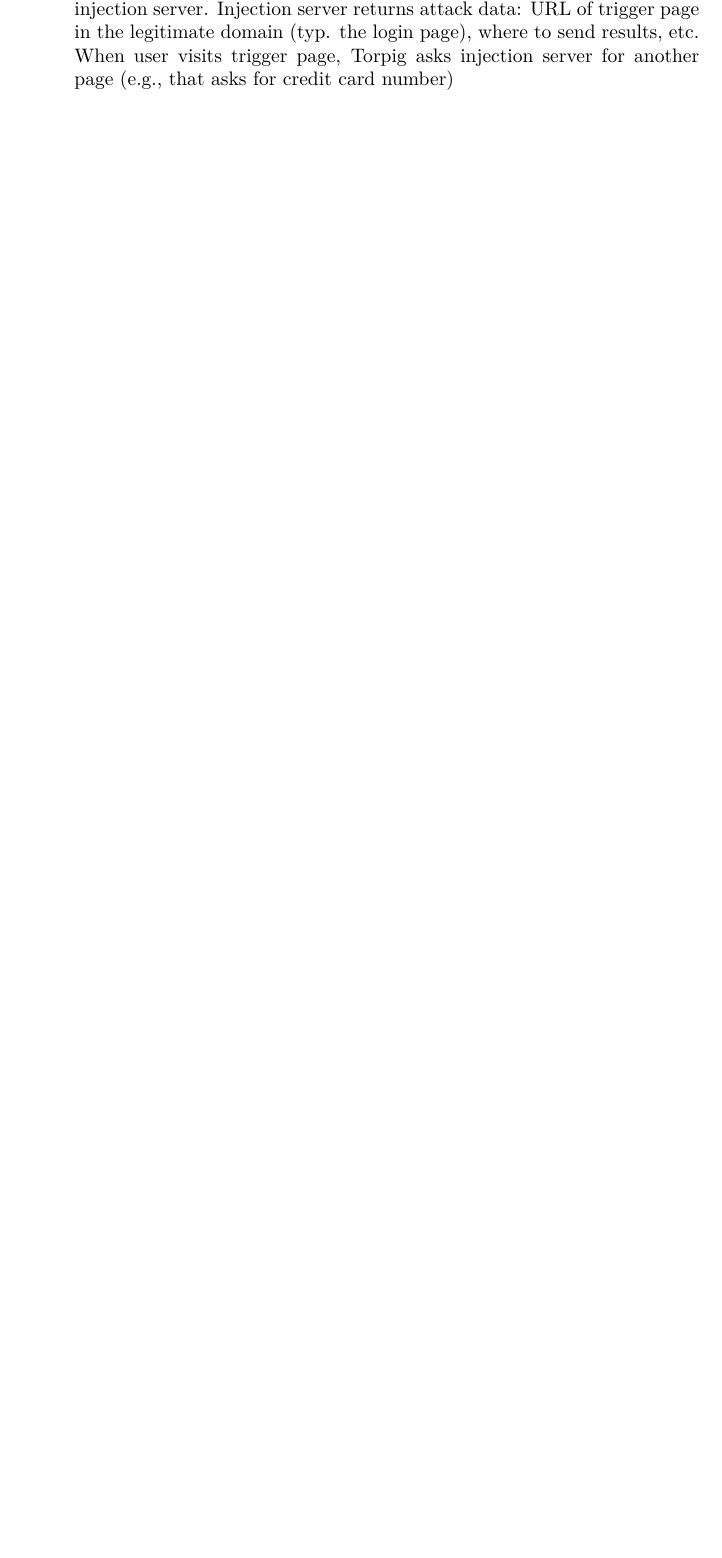
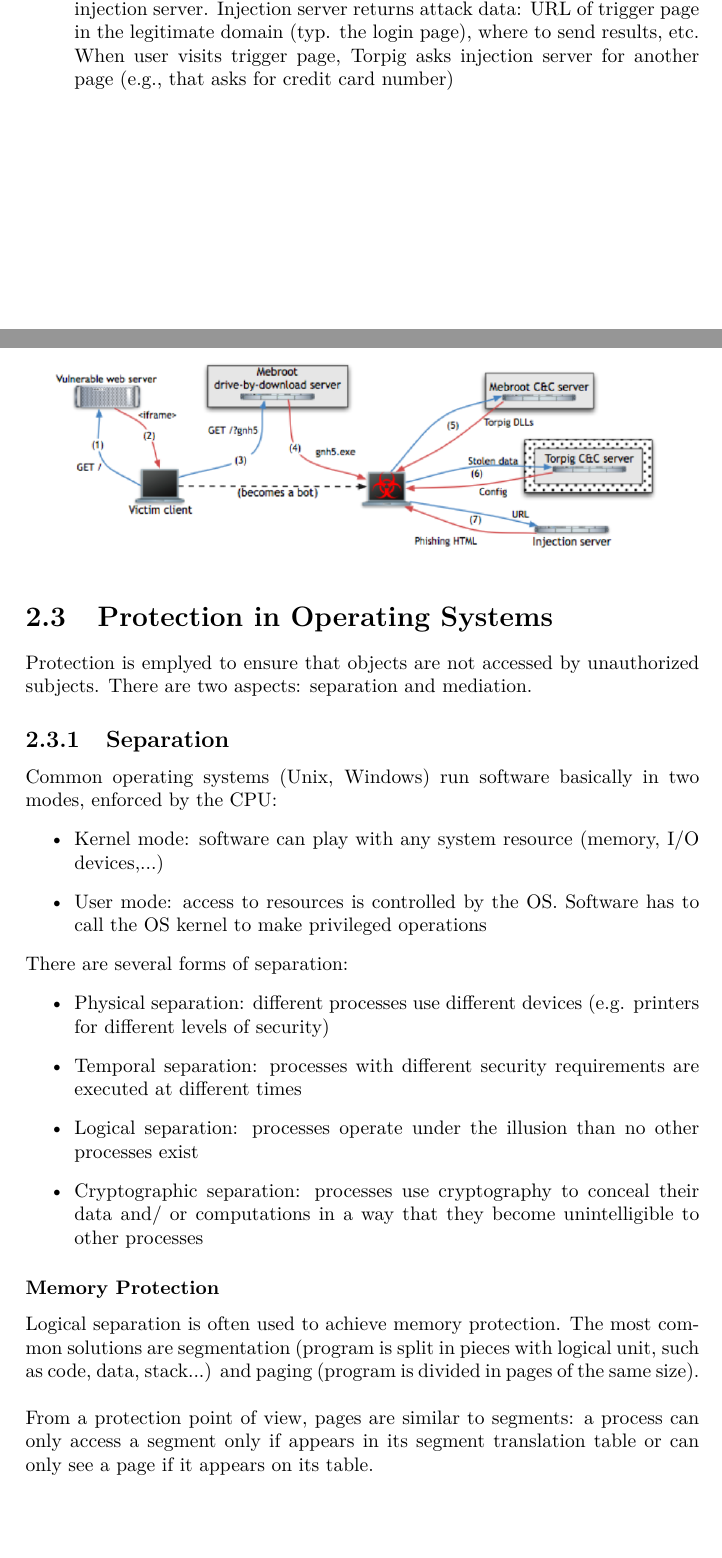
Before and after one commit to joaorsmatos02/resumos, a LaTeX document (m1/s1/ssof/SSof.tex): part of page 11 of 12 before the commit and two parts of pages 11 and 12 of 13 after it, the two joined at a grey line, cut so that both start at the same text, the shorter picture padded with empty space. Compiled offline with pdfLaTeX.

Commit message:
update ssof

```diff
--- a/m1/s1/ssof/SSof.tex
+++ b/m1/s1/ssof/SSof.tex
@@ -228,3 +228,24 @@ When user visits trigger page, Torpig asks injection server for another page (e.
 \centering
 \includegraphics[scale=0.5]{2.png}
 \end{figure}
+\section{Protection in Operating Systems}
+Protection is emplyed to ensure that objects are not accessed by unauthorized subjects. There are two aspects: separation and mediation.
+\subsection{Separation}
+Common operating systems (Unix, Windows) run software basically in two modes, enforced by the CPU:
+\begin{itemize}
+\item Kernel mode: software can play with any system resource (memory, I/O devices,...)
+\item User mode: access to resources is controlled by the OS. Software has to call the OS kernel to make privileged
+operations
+\end{itemize}
+There are several forms of separation:
+\begin{itemize}
+\item Physical separation: different processes use different devices (e.g. printers for different levels of security)
+\item Temporal separation: processes with different security requirements are executed at different times
+\item Logical separation: processes operate under the illusion than no other processes exist
+\item Cryptographic separation: processes use cryptography to conceal their data and/ or computations in a way that they become unintelligible to other processes
+\end{itemize}
+\subsubsection{Memory Protection}
+Logical separation is often used to achieve memory protection. The most common solutions are segmentation (program is split in pieces with logical unit, such as code, data, stack...) and paging (program is divided in pages of the same size).\\
+\\
+From a protection point of view, pages are similar to segments: a process can only  access a segment only if appears in its segment translation table or can only see a page if it appears on its table.
+\subsection{Access Control}
```
Also changed, not shown: m1/s1/ssof/SSof.pdf, m1/s1/ssof/SSof.tex (27 more changed lines).
